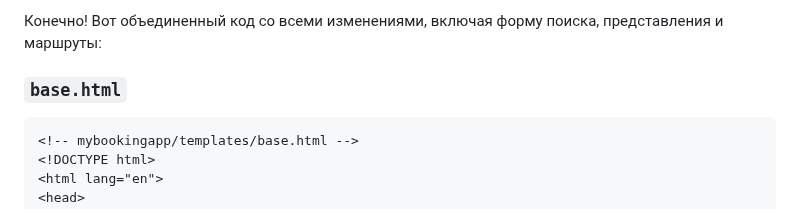
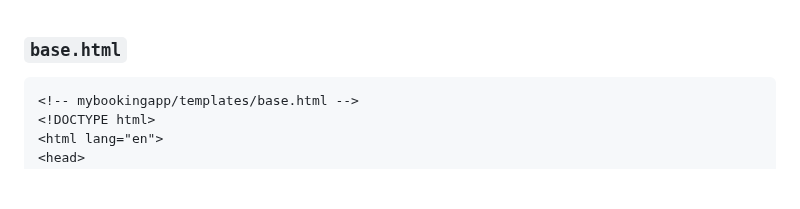
Before and after one commit to shuckiy73/mybookingapp2, a Markdown page: README.md, the part around the change. Drawn GitHub-style; blank space fills up the shorter version.

```diff
--- a/README.md
+++ b/README.md
@@ -1,4 +1,4 @@
-Конечно! Вот объединенный код со всеми изменениями, включая форму поиска, представления и маршруты:
+
 
 ### `base.html`
 
```
